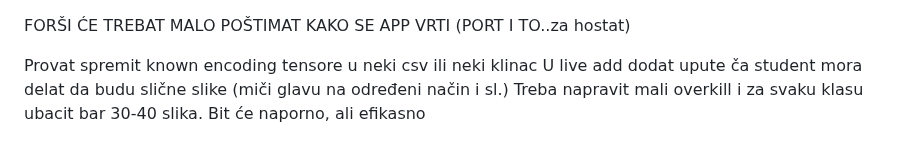
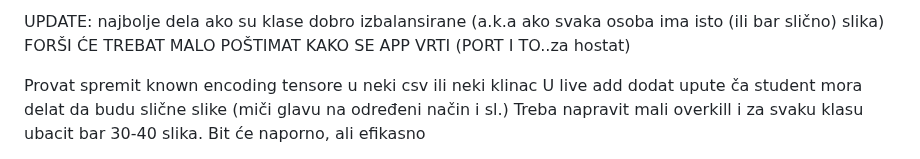
Before and after one commit to AntonioLabinjan/CV-attendance, a Markdown page: README.md, the part around the change. GitHub-like rendering.

Commit message:
Update README.md
niš bitno

```diff
--- a/README.md
+++ b/README.md
@@ -1,3 +1,4 @@
+UPDATE: najbolje dela ako su klase dobro izbalansirane (a.k.a ako svaka osoba ima isto (ili bar slično) slika)
 FORŠI ĆE TREBAT MALO POŠTIMAT KAKO SE APP VRTI (PORT I TO..za hostat)
 
 Provat spremit known encoding tensore u neki csv ili neki klinac
```
